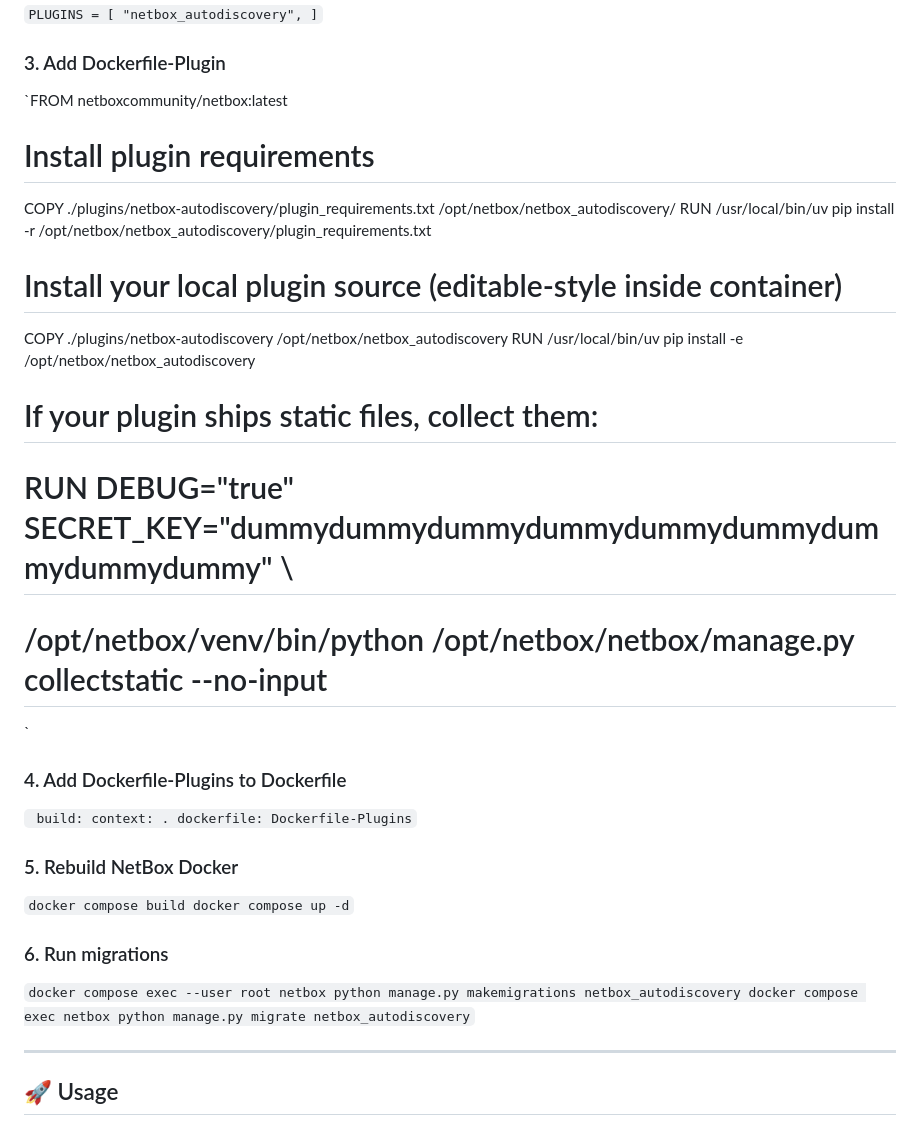
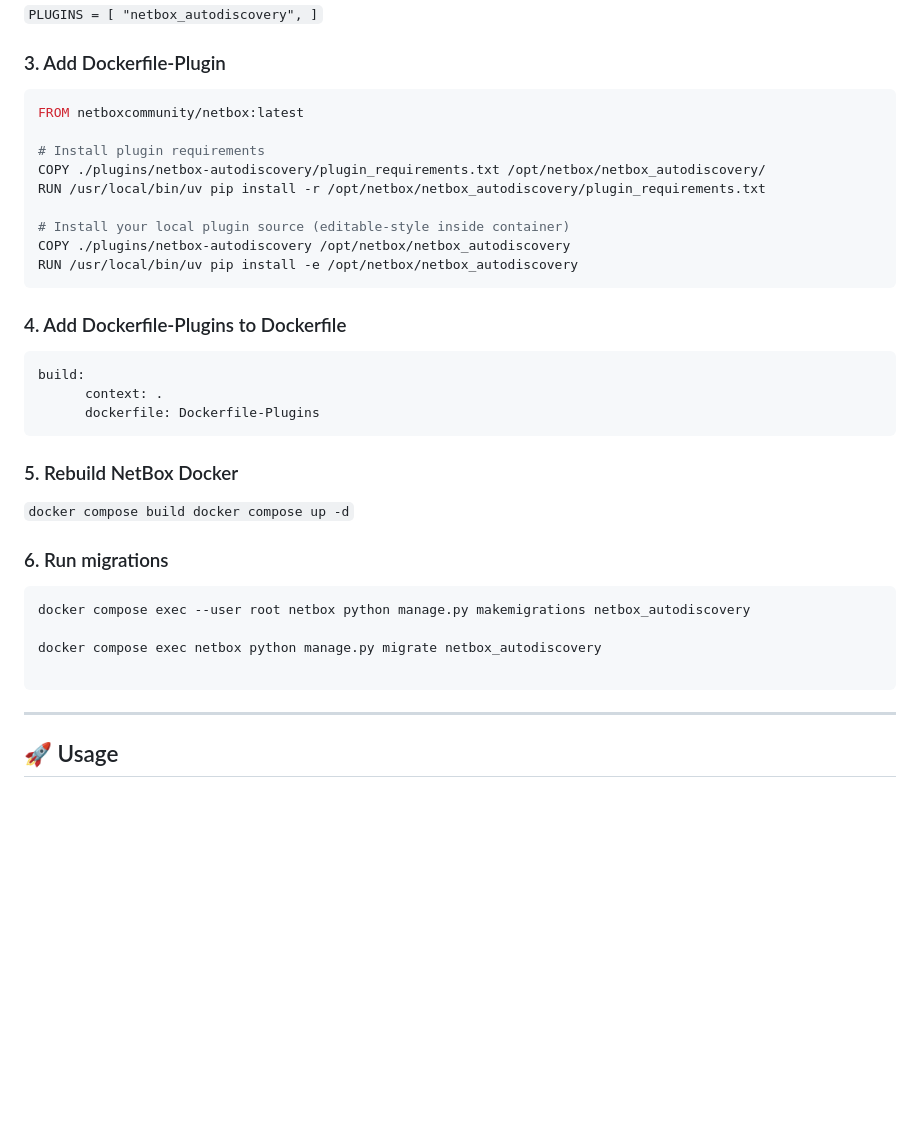
Before and after one commit to AlirezaAdabi/netbox-autodiscovery, a Markdown page: README.md, the part around the change. Rendered like a GitHub page; blank space fills up the shorter version.

Commit message:
feat: fix readme

````diff
--- a/README.md
+++ b/README.md
@@ -49,7 +49,8 @@ Edit `configuration/plugins.py` and add:
 
 ### 3\. Add Dockerfile-Plugin
 
-`FROM netboxcommunity/netbox:latest
+```bash
+FROM netboxcommunity/netbox:latest
 
 # Install plugin requirements
 COPY ./plugins/netbox-autodiscovery/plugin_requirements.txt /opt/netbox/netbox_autodiscovery/
@@ -58,17 +59,15 @@ RUN /usr/local/bin/uv pip install -r /opt/netbox/netbox_autodiscovery/plugin_req
 # Install your local plugin source (editable-style inside container)
 COPY ./plugins/netbox-autodiscovery /opt/netbox/netbox_autodiscovery
 RUN /usr/local/bin/uv pip install -e /opt/netbox/netbox_autodiscovery
-
-
-# If your plugin ships static files, collect them:
-# RUN DEBUG="true" SECRET_KEY="dummydummydummydummydummydummydummydummydummy" \
-#     /opt/netbox/venv/bin/python /opt/netbox/netbox/manage.py collectstatic --no-input
-`
+```
 
 ### 4\. Add Dockerfile-Plugins to Dockerfile
-   ` build:
+
+```bash
+build:
       context: .
-      dockerfile: Dockerfile-Plugins`
+      dockerfile: Dockerfile-Plugins
+```
 
 
 ### 5\. Rebuild NetBox Docker
@@ -78,10 +77,12 @@ docker compose up -d`
 
 ### 6\. Run migrations
 
-`
+```bash
 docker compose exec --user root netbox python manage.py makemigrations netbox_autodiscovery
+
 docker compose exec netbox python manage.py migrate netbox_autodiscovery
-`
+
+```
 
 * * * * *
 
````
